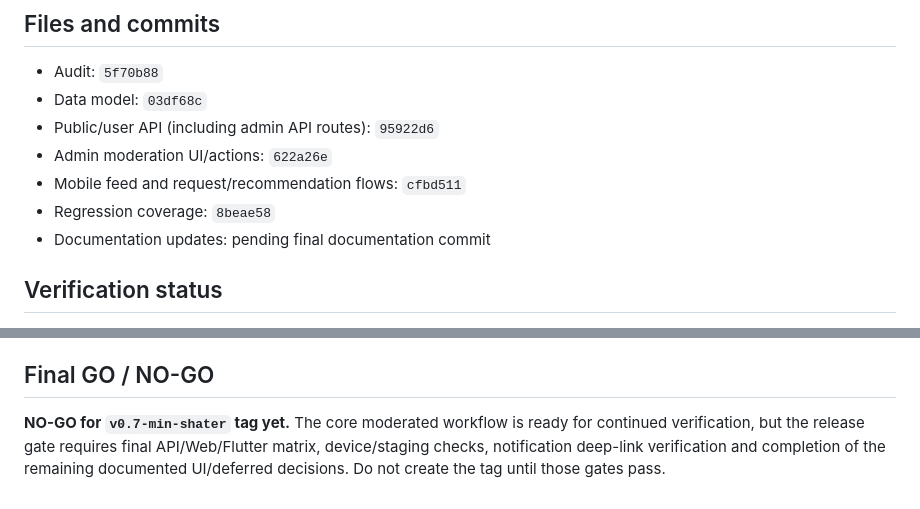
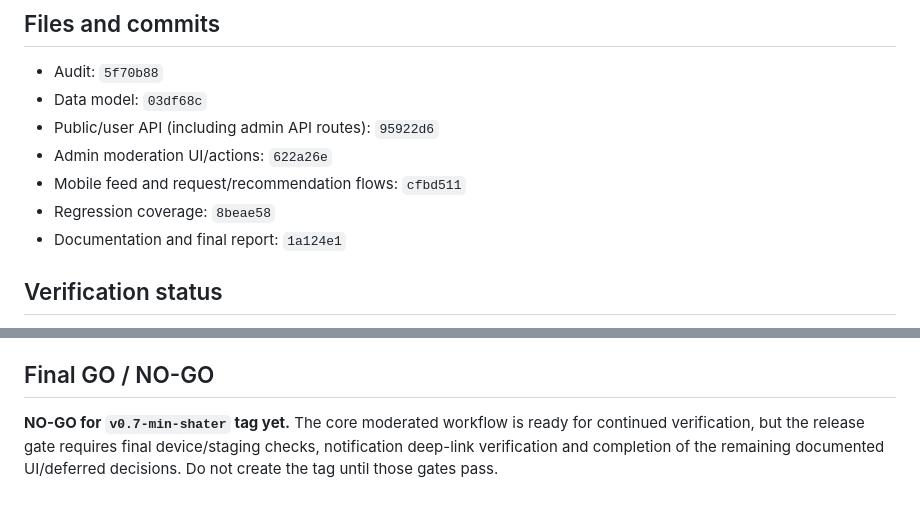
Before and after one commit to aarheemfrj/henaqena, a Markdown page: MODULE_1_MIN_SHATER_REPORT.md, 2 parts joined by grey strips. GitHub-like rendering.

Commit message:
docs(min-shater): record final verification status

```diff
--- a/MODULE_1_MIN_SHATER_REPORT.md
+++ b/MODULE_1_MIN_SHATER_REPORT.md
@@ -59,7 +59,7 @@ Feed and recommendation endpoints use bounded pagination, explicit selects, stab
 - Admin moderation UI/actions: `622a26e`
 - Mobile feed and request/recommendation flows: `cfbd511`
 - Regression coverage: `8beae58`
-- Documentation updates: pending final documentation commit
+- Documentation and final report: `1a124e1`
 
 ## Verification status
 
@@ -71,4 +71,4 @@ Contribution history is API-only; the account UI is not yet wired. Best recommen
 
 ## Final GO / NO-GO
 
-**NO-GO for `v0.7-min-shater` tag yet.** The core moderated workflow is ready for continued verification, but the release gate requires final API/Web/Flutter matrix, device/staging checks, notification deep-link verification and completion of the remaining documented UI/deferred decisions. Do not create the tag until those gates pass.
+**NO-GO for `v0.7-min-shater` tag yet.** The core moderated workflow is ready for continued verification, but the release gate requires final device/staging checks, notification deep-link verification and completion of the remaining documented UI/deferred decisions. Do not create the tag until those gates pass.
```
Also changed, not shown: PROJECT_ACTIVITY_LOG.md (+1 -1 lines).
